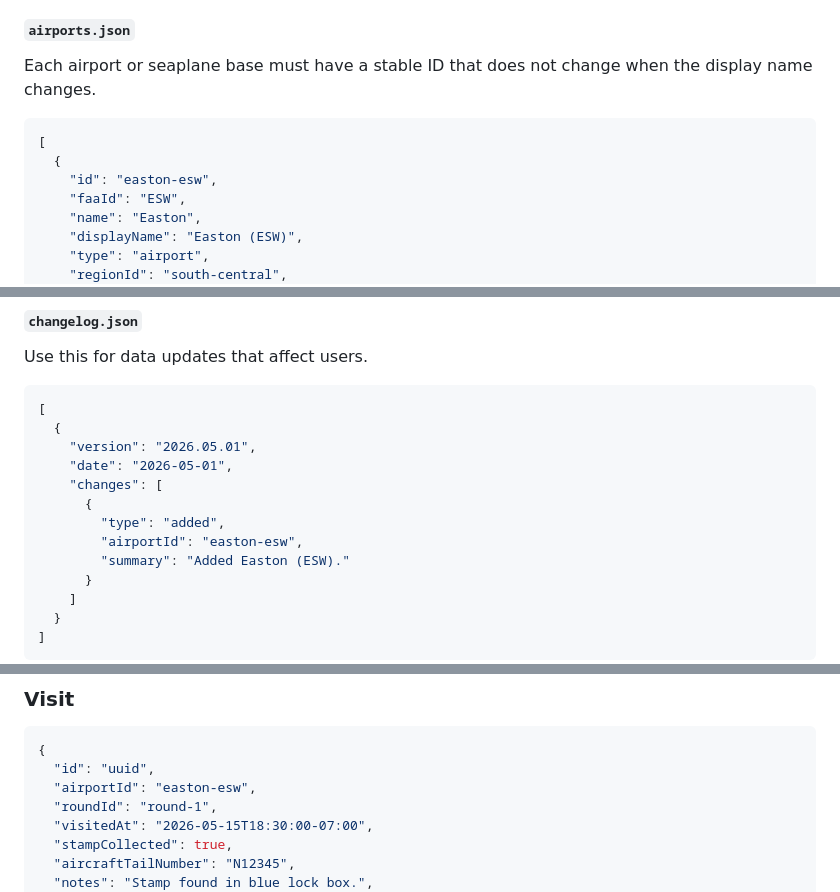
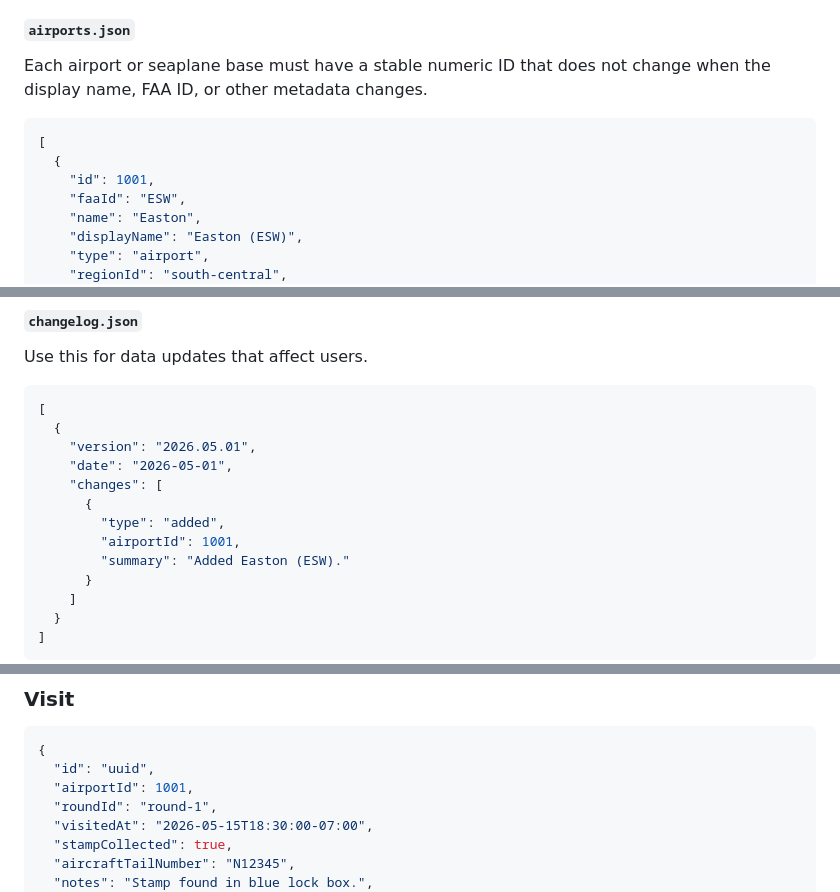
Before and after one commit to volium/fwpp, a Markdown page: PLAN.md, 3 parts joined by grey strips. Rendered like a GitHub page.

Commit message:
Minor update to PLAN.md

````diff
--- a/PLAN.md
+++ b/PLAN.md
@@ -109,12 +109,12 @@ Required regions:
 
 #### `airports.json`
 
-Each airport or seaplane base must have a stable ID that does not change when the display name changes.
+Each airport or seaplane base must have a stable numeric ID that does not change when the display name, FAA ID, or other metadata changes.
 
 ```json
 [
   {
-    "id": "easton-esw",
+    "id": 1001,
     "faaId": "ESW",
     "name": "Easton",
     "displayName": "Easton (ESW)",
@@ -195,7 +197,7 @@ Use this for data updates that affect users.
     "changes": [
       {
         "type": "added",
-        "airportId": "easton-esw",
+        "airportId": 1001,
         "summary": "Added Easton (ESW)."
       }
     ]
@@ -212,7 +214,7 @@ User data should not be mixed into `/data`. It should live in browser storage fi
 ```json
 {
   "id": "uuid",
-  "airportId": "easton-esw",
+  "airportId": 1001,
   "roundId": "round-1",
   "visitedAt": "2026-05-15T18:30:00-07:00",
   "stampCollected": true,
````
Also changed, not shown: other parts of PLAN.md (+2 -0 lines).
